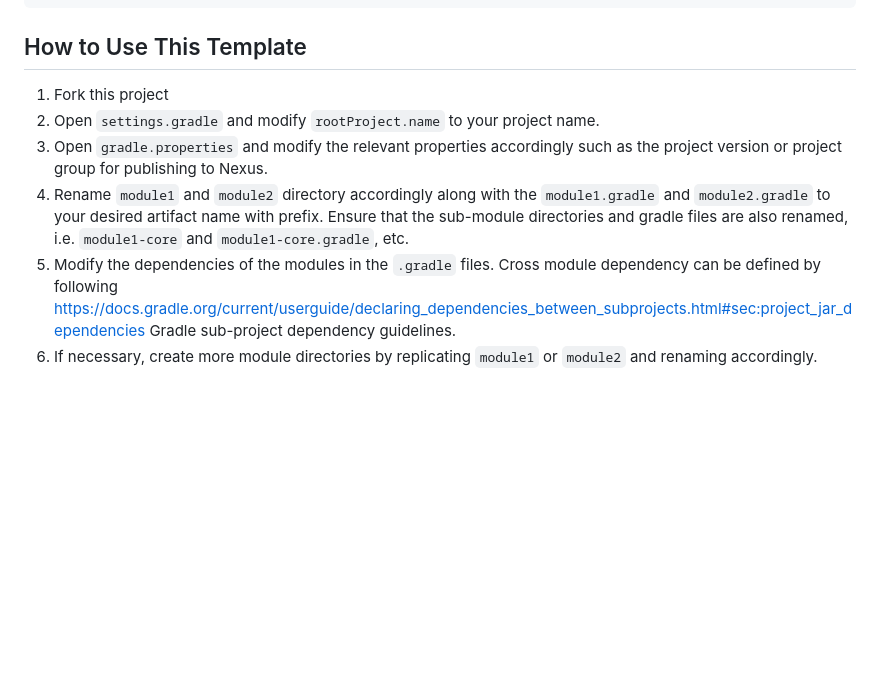
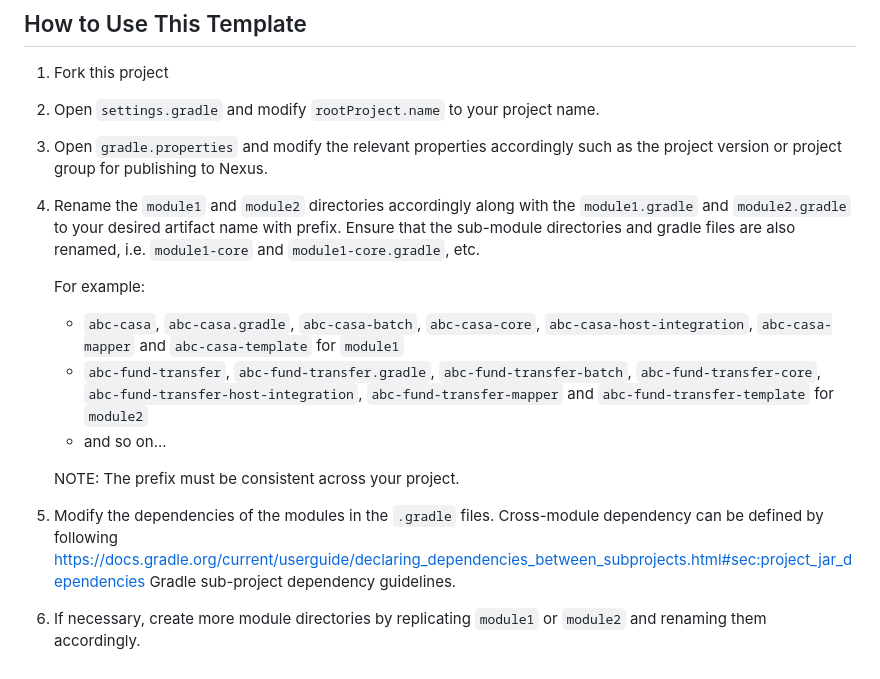
Before and after one commit to tagitmobile/gradle-multi-project, a Markdown page: README.md, the part around the change. Drawn GitHub-style; blank space fills up the shorter version.

Commit message:
Update README.md
Added example naming convention for project `abc`

```diff
--- a/README.md
+++ b/README.md
@@ -52,6 +52,14 @@ To see a list of the tasks of a project, run gradlew <project-path>:tasks
 1. Fork this project
 1. Open `settings.gradle` and modify `rootProject.name` to your project name.
 1. Open `gradle.properties` and modify the relevant properties accordingly such as the project version or project group for publishing to Nexus.
-1. Rename `module1` and `module2` directory accordingly along with the `module1.gradle` and `module2.gradle` to your desired artifact name with prefix. Ensure that the sub-module directories and gradle files are also renamed, i.e. `module1-core` and `module1-core.gradle`, etc.
-1. Modify the dependencies of the modules in the `.gradle` files. Cross module dependency can be defined by following https://docs.gradle.org/current/userguide/declaring_dependencies_between_subprojects.html#sec:project_jar_dependencies Gradle sub-project dependency guidelines.
-1. If necessary, create more module directories by replicating `module1` or `module2` and renaming accordingly.
+1. Rename the `module1` and `module2` directories accordingly along with the `module1.gradle` and `module2.gradle` to your desired artifact name with prefix. Ensure that the sub-module directories and gradle files are also renamed, i.e. `module1-core` and `module1-core.gradle`, etc.
+
+     For example:
+     - `abc-casa`, `abc-casa.gradle`, `abc-casa-batch`, `abc-casa-core`, `abc-casa-host-integration`, `abc-casa-mapper` and `abc-casa-template` for `module1`
+     - `abc-fund-transfer`, `abc-fund-transfer.gradle`, `abc-fund-transfer-batch`, `abc-fund-transfer-core`, `abc-fund-transfer-host-integration`, `abc-fund-transfer-mapper` and `abc-fund-transfer-template` for `module2`
+     - and so on...
+
+   NOTE: The prefix must be consistent across your project.
+
+1. Modify the dependencies of the modules in the `.gradle` files. Cross-module dependency can be defined by following https://docs.gradle.org/current/userguide/declaring_dependencies_between_subprojects.html#sec:project_jar_dependencies Gradle sub-project dependency guidelines.
+1. If necessary, create more module directories by replicating `module1` or `module2` and renaming them accordingly.
```
